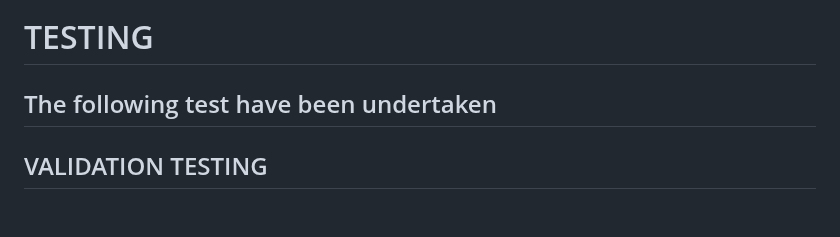
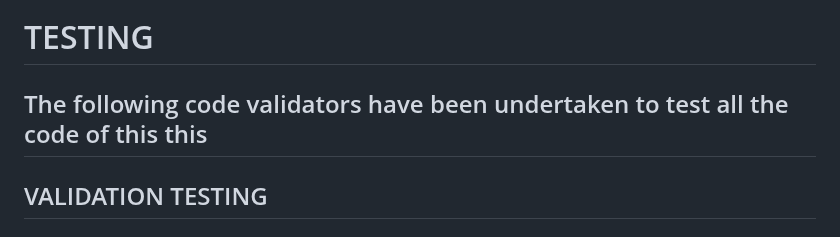
Before and after one commit to Ethra8/history-quiz, a Markdown page: README.md, the part around one of its changes. Rendered like a GitHub page.

Commit message:
Update code validators tests (CSS/HTML/JS)

```diff
--- a/README.md
+++ b/README.md
@@ -234,7 +234,7 @@ By clicking on the gear icon placed on the navigation bar, the user can toggle b
 
 
 # TESTING
-The following test have been undertaken
+The following code validators have been undertaken to test all the code of this this
 -
 ## VALIDATION TESTING
 
```
Also changed, not shown: other parts of README.md (+13 -0 lines).
